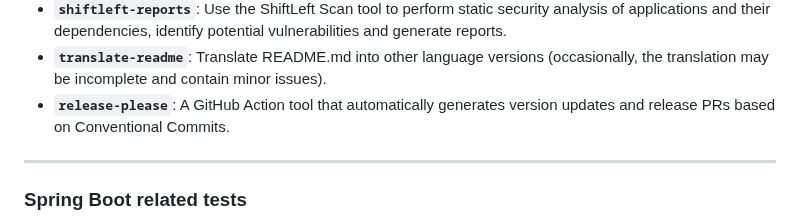
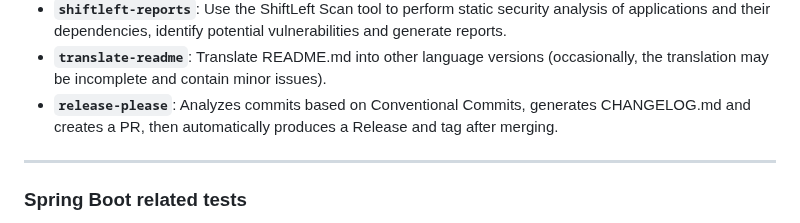
Before and after one commit to vancetang/demo, a Markdown page: README.en.md, the part around the change. GitHub-like rendering.

Commit message:
docs: 更新 README 文件中關於 release-please 的說明

```diff
--- a/README.en.md
+++ b/README.en.md
@@ -36,7 +36,7 @@ This is a special project to test Spring Boot and GitHub Actions functions, cove
 -   **`lint-pr`**：Check if the Pull Request title complies with the Conventional Commits v1.0.0 specification.
 -   **`shiftleft-reports`**: Use the ShiftLeft Scan tool to perform static security analysis of applications and their dependencies, identify potential vulnerabilities and generate reports.
 -   **`translate-readme`**: Translate README.md into other language versions (occasionally, the translation may be incomplete and contain minor issues).
--   **`release-please`**: A GitHub Action tool that automatically generates version updates and release PRs based on Conventional Commits.
+-   **`release-please`**: Analyzes commits based on Conventional Commits, generates CHANGELOG.md and creates a PR, then automatically produces a Release and tag after merging.
 
 * * *
 
```
Also changed, not shown: README.zh-CN.md (+1 -1 lines), 1 other file.
